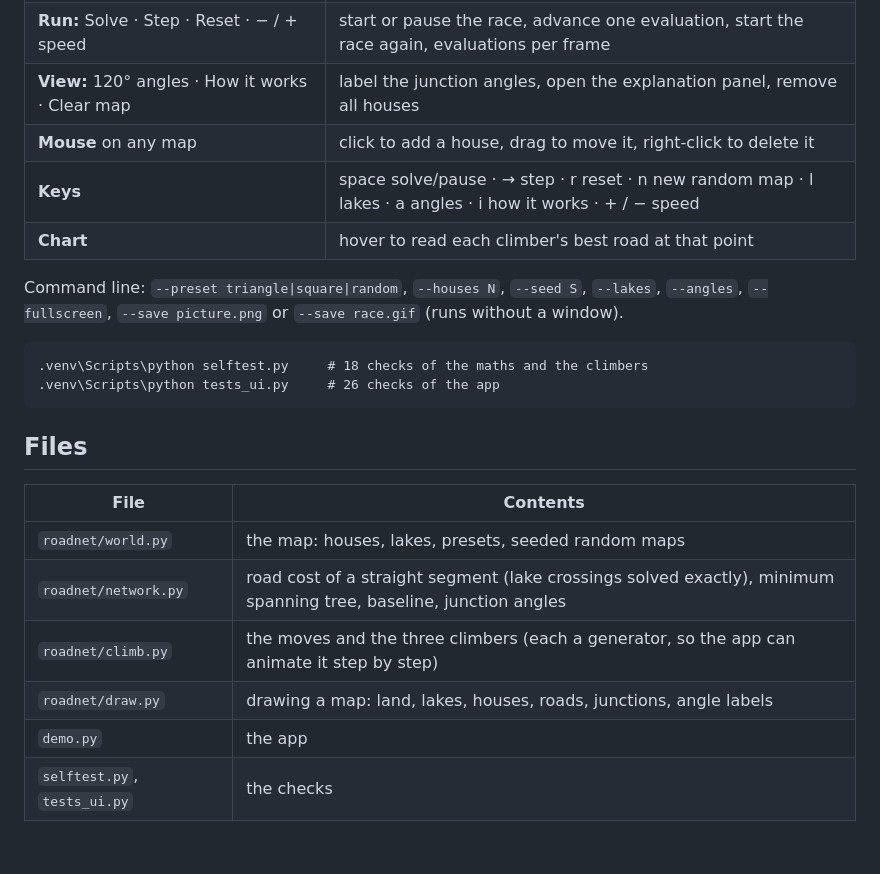
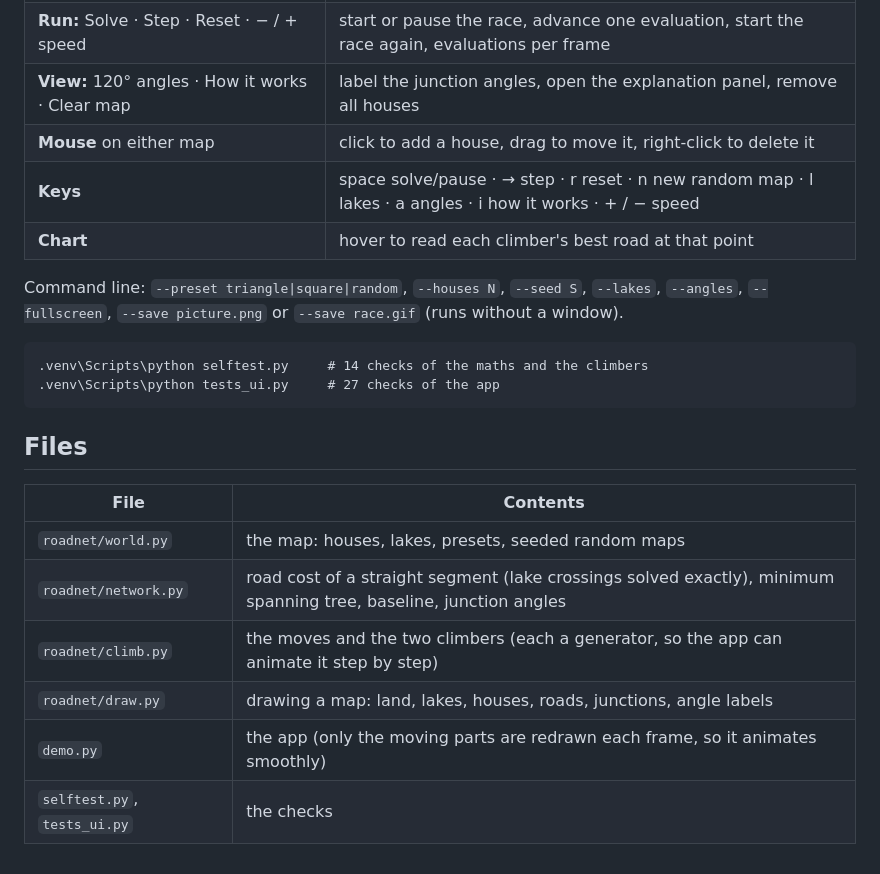
Before and after one commit to Riyansh-shah/roadnet, a Markdown page: README.md, the part around one of its changes. Rendered like a GitHub page.

````diff
--- a/README.md
+++ b/README.md
@@ -101,7 +99,7 @@ py -3.11 -m venv .venv
 | **Map:** Triangle · Square · Random · − / + houses · Lakes | load a preset, a new random map, change the number of houses (3–20), add or remove lakes |
 | **Run:** Solve · Step · Reset · − / + speed | start or pause the race, advance one evaluation, start the race again, evaluations per frame |
 | **View:** 120° angles · How it works · Clear map | label the junction angles, open the explanation panel, remove all houses |
-| **Mouse** on any map | click to add a house, drag to move it, right-click to delete it |
+| **Mouse** on either map | click to add a house, drag to move it, right-click to delete it |
 | **Keys** | space solve/pause · → step · r reset · n new random map · l lakes · a angles · i how it works · + / − speed |
 | **Chart** | hover to read each climber's best road at that point |
 
@@ -109,8 +107,8 @@ Command line: `--preset triangle|square|random`, `--houses N`, `--seed S`, `--la
 `--save picture.png` or `--save race.gif` (runs without a window).
 
 ```
-.venv\Scripts\python selftest.py     # 18 checks of the maths and the climbers
-.venv\Scripts\python tests_ui.py     # 26 checks of the app
+.venv\Scripts\python selftest.py     # 14 checks of the maths and the climbers
+.venv\Scripts\python tests_ui.py     # 27 checks of the app
 ```
 
 ## Files
@@ -119,7 +117,7 @@ Command line: `--preset triangle|square|random`, `--houses N`, `--seed S`, `--la
 |---|---|
 | `roadnet/world.py` | the map: houses, lakes, presets, seeded random maps |
 | `roadnet/network.py` | road cost of a straight segment (lake crossings solved exactly), minimum spanning tree, baseline, junction angles |
-| `roadnet/climb.py` | the moves and the three climbers (each a generator, so the app can animate it step by step) |
+| `roadnet/climb.py` | the moves and the two climbers (each a generator, so the app can animate it step by step) |
 | `roadnet/draw.py` | drawing a map: land, lakes, houses, roads, junctions, angle labels |
-| `demo.py` | the app |
+| `demo.py` | the app (only the moving parts are redrawn each frame, so it animates smoothly) |
 | `selftest.py`, `tests_ui.py` | the checks |
````
Also changed, not shown: other parts of README.md (+29 -31 lines), figs/lakes12.png, figs/random12.png (deleted), figs/square.png, figs/square_lakes.png (deleted), 1 other file.
